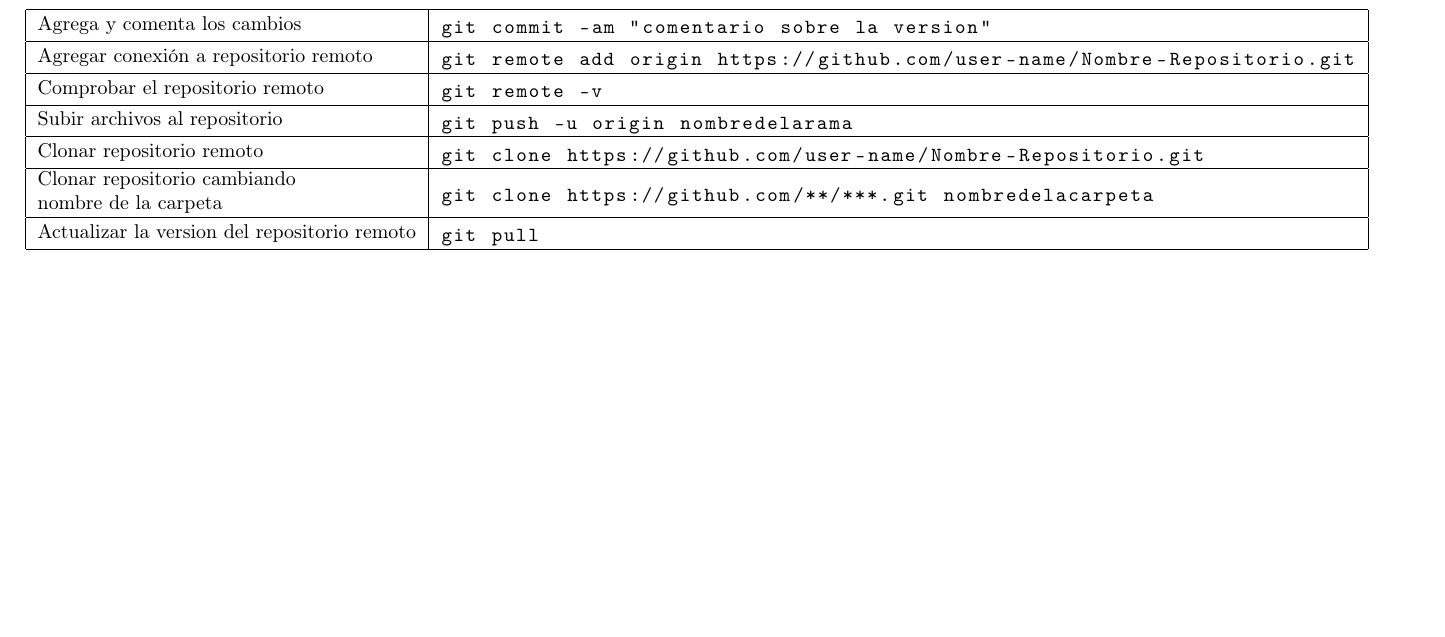
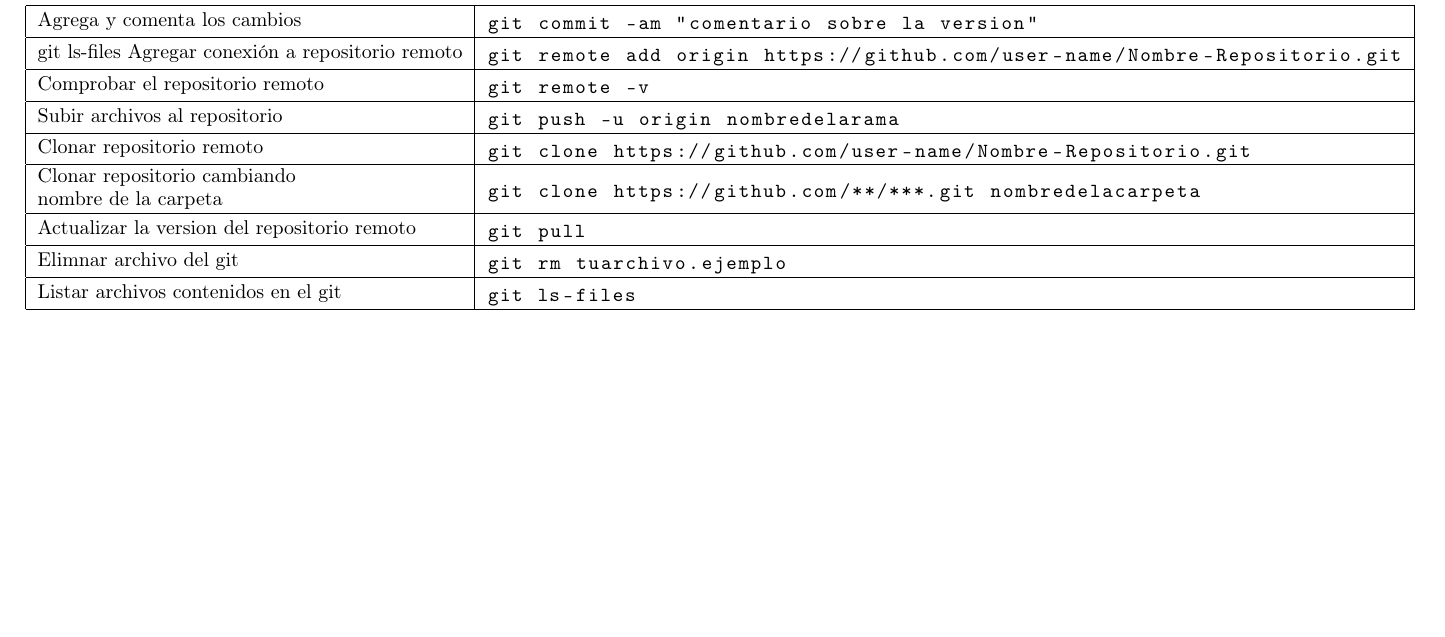
Before and after one commit to ChristianBarzalobre/comandos-git, a LaTeX document (comandos.tex): part of page 3 of 3, cut so that both start at the same text. Compiled offline with pdfLaTeX.

```diff
--- a/comandos.tex
+++ b/comandos.tex
@@ -169,7 +169,7 @@
 \begin{lstlisting}
 git commit -am "comentario sobre la version"
 \end{lstlisting}\\ \hline
-
+git ls-files
 Agregar conexión a repositorio remoto &
 \begin{lstlisting}
 git remote add origin https://github.com/user-name/Nombre-Repositorio.git
@@ -202,6 +202,16 @@
 git pull
 \end{lstlisting}\\ \hline
 
+Elimnar archivo del git &
+\begin{lstlisting}
+git rm tuarchivo.ejemplo
+\end{lstlisting}\\ \hline
+
+Listar archivos contenidos en el git &
+\begin{lstlisting}
+git ls-files
+\end{lstlisting}\\ \hline
+
 \end{tabular}
 \end{center}
 \end{table}
```
Also changed, not shown: comandos.pdf, 2 other files.
